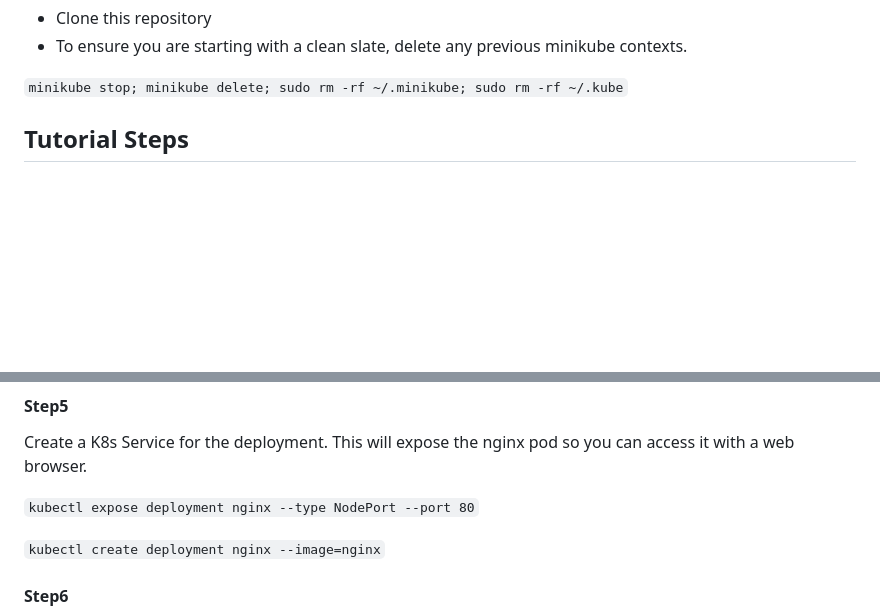
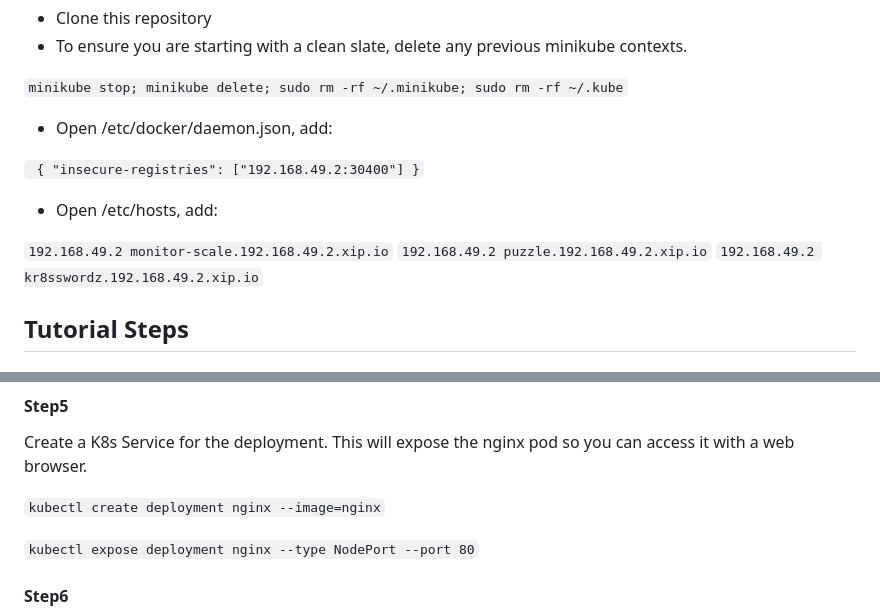
Before and after one commit to ToanPhamPTN/kubernetes-ci-cd, a Markdown page: README.md, 2 parts joined by grey strips. GitHub-like rendering; blank space fills up the shorter version.

```diff
--- a/README.md
+++ b/README.md
@@ -34,6 +34,15 @@ To generate this readme: `node readme.js`
 - To ensure you are starting with a clean slate, delete any previous minikube contexts.
 
  `minikube stop; minikube delete; sudo rm -rf ~/.minikube; sudo rm -rf ~/.kube`
+- Open /etc/docker/daemon.json, add:
+
+` { "insecure-registries": ["192.168.49.2:30400"] }`
+
+- Open /etc/hosts, add:
+
+`192.168.49.2 monitor-scale.192.168.49.2.xip.io`
+`192.168.49.2 puzzle.192.168.49.2.xip.io`
+`192.168.49.2 kr8sswordz.192.168.49.2.xip.io`
 
 ## Tutorial Steps
 
@@ -67,9 +76,9 @@ Deploy the public nginx image from DockerHub into a pod. Nginx is an open source
 
 Create a K8s Service for the deployment. This will expose the nginx pod so you can access it with a web browser.
 
+`kubectl create deployment nginx --image=nginx`
+
 `kubectl expose deployment nginx --type NodePort --port 80`
-
-`kubectl create deployment nginx --image=nginx`
 
 
 #### Step6
```
Also changed, not shown: other parts of README.md (+6 -4 lines).
